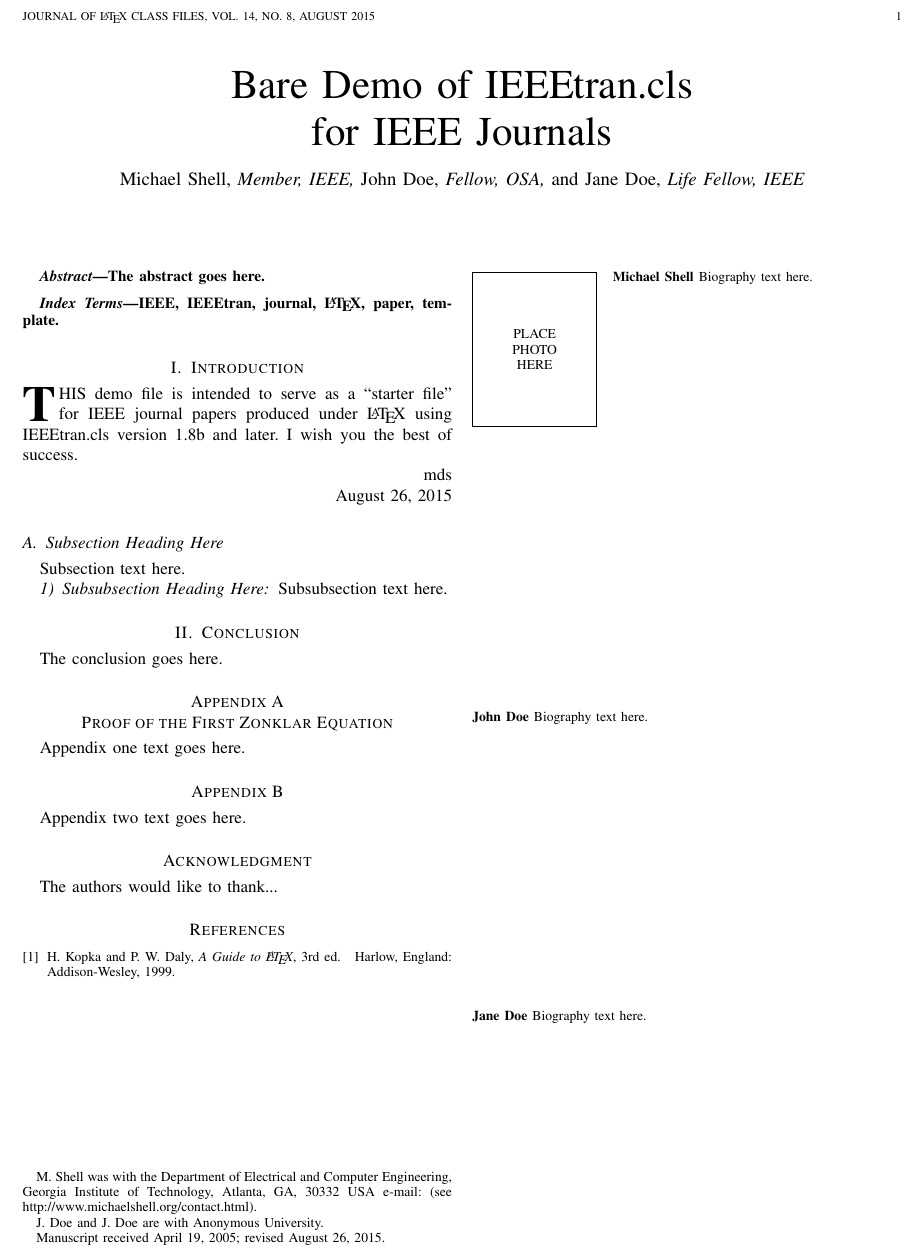
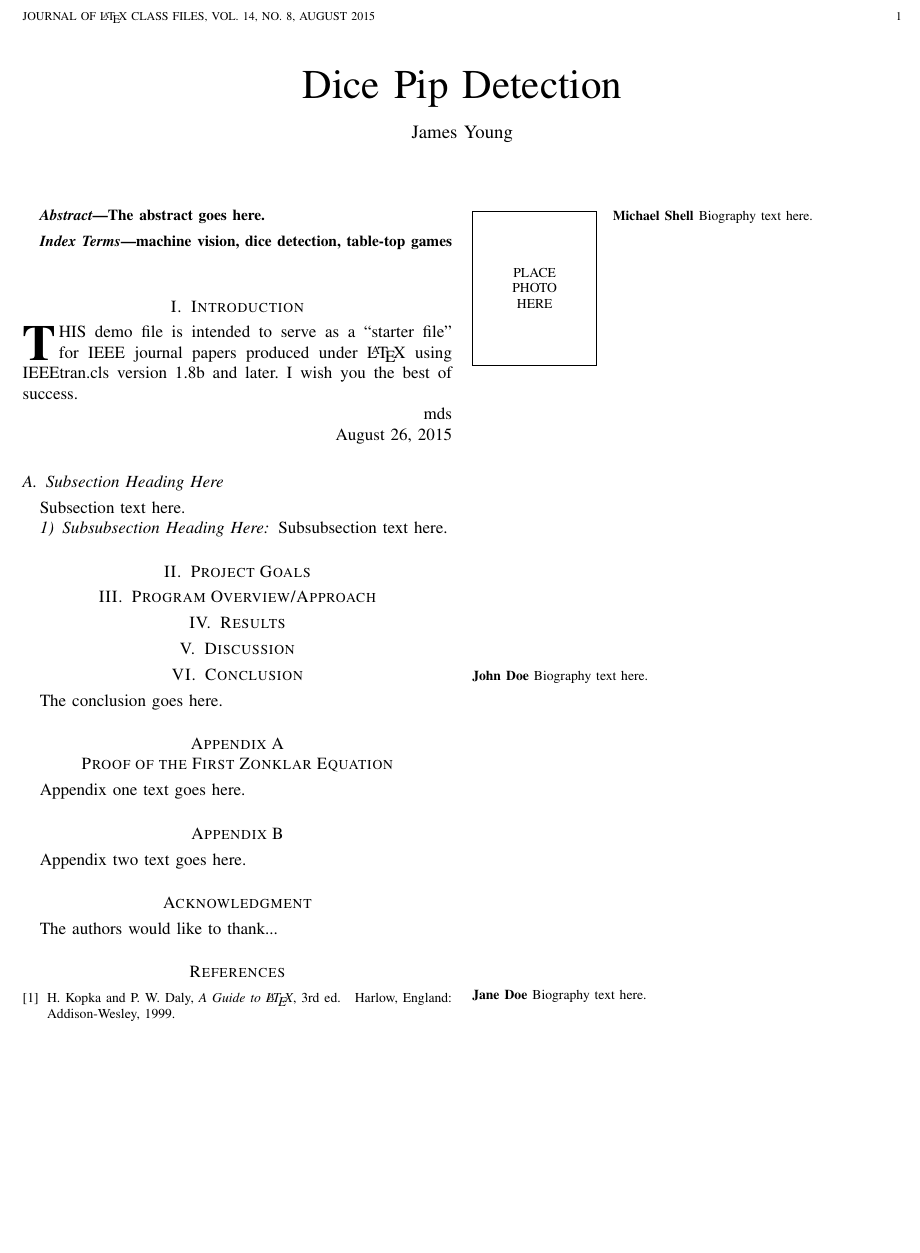
Before and after one commit to JamesMYoung/CS504-MachineVision-Final_Project, a LaTeX paper (Paper/bare_jrnl.tex): part of the page, cut so that both start at the same text, the shorter picture padded with empty space. Compiled offline with pdfLaTeX.

Commit message:
Began work on research paper

```diff
--- a/Paper/bare_jrnl.tex
+++ b/Paper/bare_jrnl.tex
@@ -358,7 +358,7 @@
 % not capitalized unless they are the first or last word of the title.
 % Linebreaks \\ can be used within to get better formatting as desired.
 % Do not put math or special symbols in the title.
-\title{Bare Demo of IEEEtran.cls\\ for IEEE Journals}
+\title{Dice Pip Detection}
 %
 %
 % author names and IEEE memberships
@@ -370,14 +370,7 @@
 % was not built to handle multiple paragraphs
 %
 
-\author{Michael~Shell,~\IEEEmembership{Member,~IEEE,}
-        John~Doe,~\IEEEmembership{Fellow,~OSA,}
-        and~Jane~Doe,~\IEEEmembership{Life~Fellow,~IEEE}% <-this % stops a space
-\thanks{M. Shell was with the Department
-of Electrical and Computer Engineering, Georgia Institute of Technology, Atlanta,
-GA, 30332 USA e-mail: (see http://www.michaelshell.org/contact.html).}% <-this % stops a space
-\thanks{J. Doe and J. Doe are with Anonymous University.}% <-this % stops a space
-\thanks{Manuscript received April 19, 2005; revised August 26, 2015.}}
+\author{James Young}
 
 % note the % following the last \IEEEmembership and also \thanks -
 % these prevent an unwanted space from occurring between the last author name
@@ -438,7 +431,7 @@ The abstract goes here.
 
 % Note that keywords are not normally used for peerreview papers.
 \begin{IEEEkeywords}
-IEEE, IEEEtran, journal, \LaTeX, paper, template.
+machine vision, dice detection, table-top games
 \end{IEEEkeywords}
 
 
@@ -590,7 +583,13 @@ Subsubsection text here.
 % \fnbelowfloat command of the stfloats package.
 
 
+\section{Project Goals}
 
+\section{Program Overview/Approach}
+
+\section{Results}
+
+\section{Discussion}
 
 \section{Conclusion}
 The conclusion goes here.
```
Also changed, not shown: Paper/bare_jrnl.pdf (added), 3 other files.
